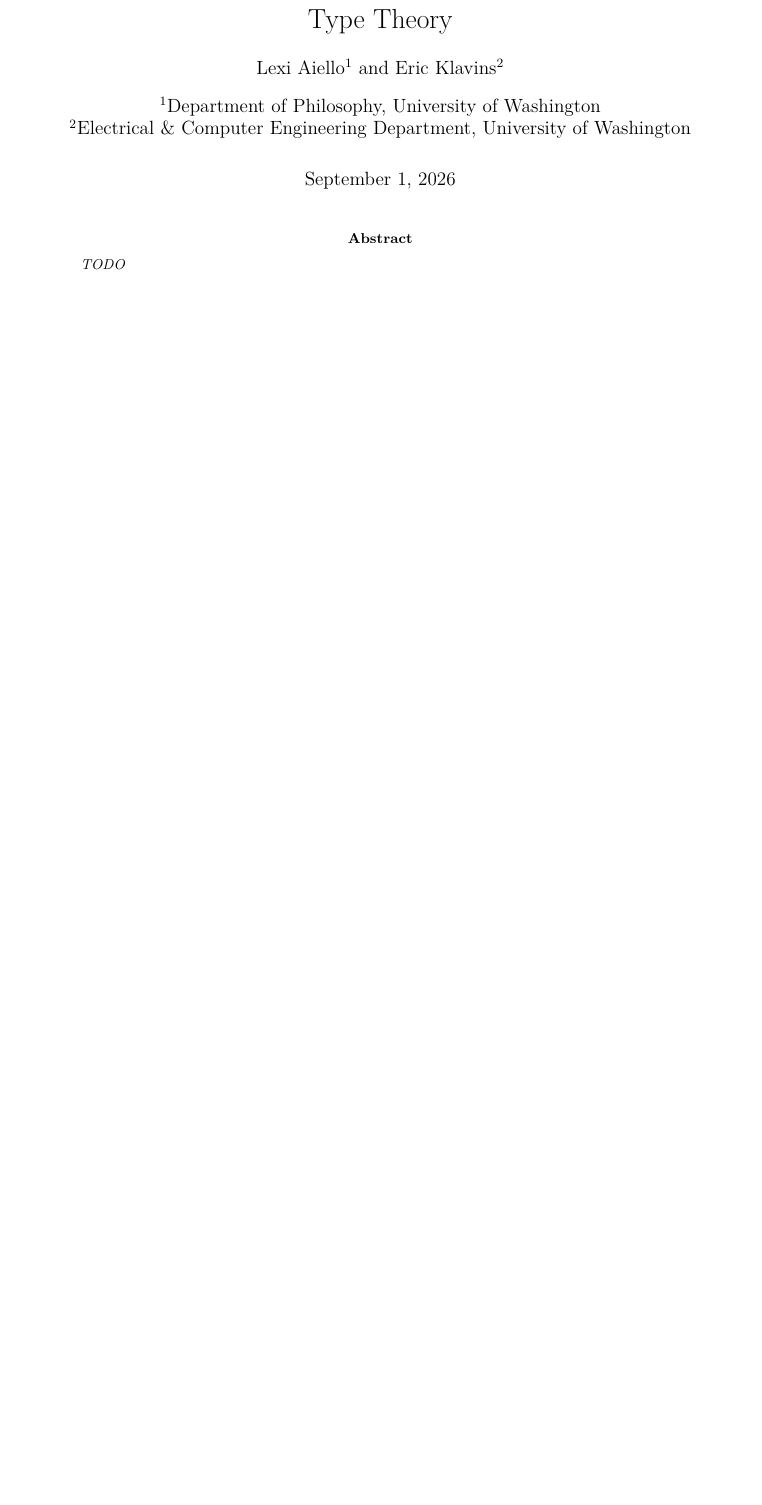
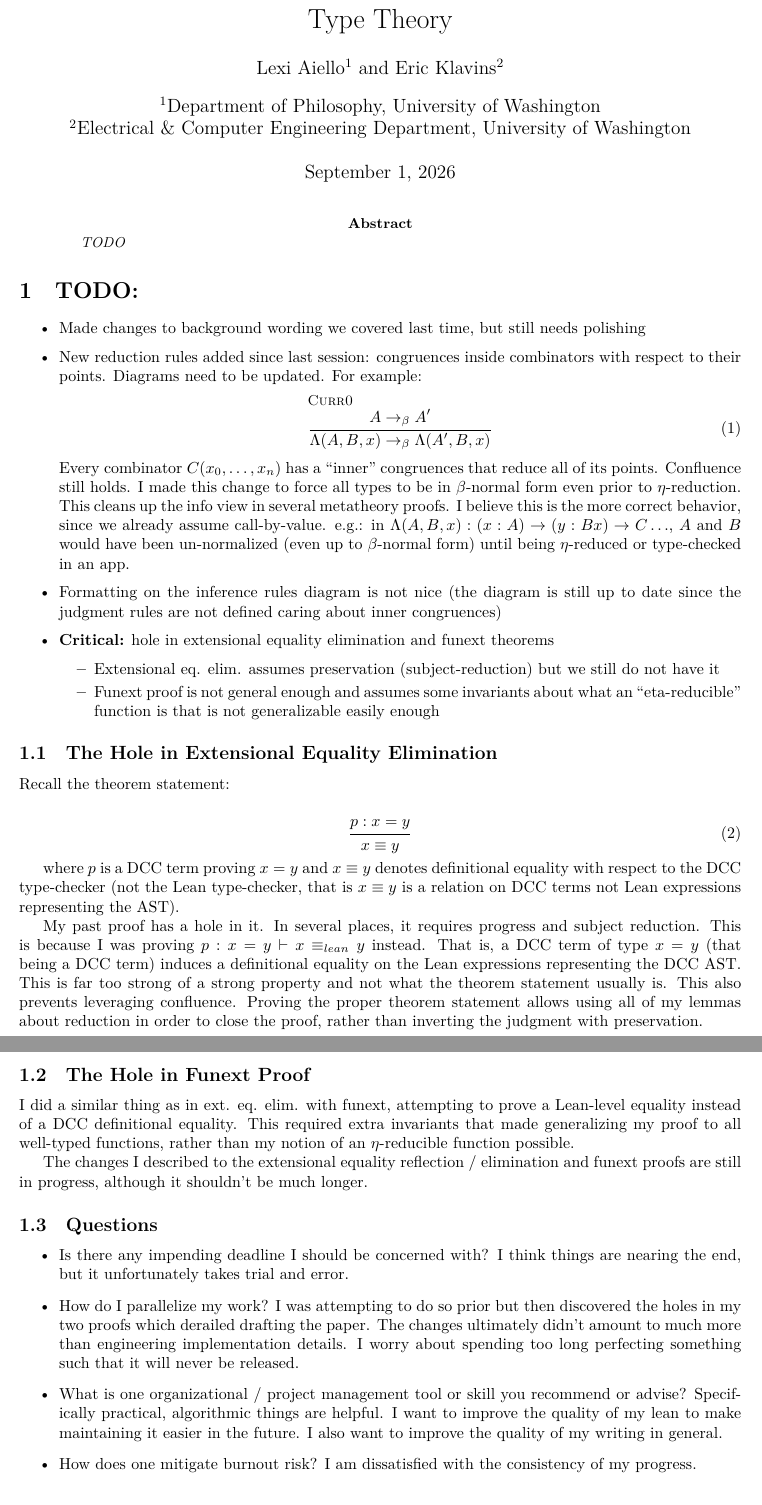
Before and after one commit to lexzaiello/DCC, a LaTeX paper (papers/paper3.tex): part of page 1 of 24 before the commit and two parts of pages 1 and 2 of 25 after it, the two joined at a grey line, cut so that both start at the same text, the shorter picture padded with empty space. Compiled offline with XeLaTeX.

Commit message:
paper notes on recent holes in funext / canon proofs

```diff
--- a/papers/paper3.tex
+++ b/papers/paper3.tex
@@ -127,6 +127,55 @@
 \begin{abstract}
   \textit{TODO}
 \end{abstract}
+
+\section{TODO:}
+
+\begin{itemize}
+  \item Made changes to background wording we covered last time, but still needs polishing
+  \item New reduction rules added since last session: congruences inside combinators with respect to their points. Diagrams need to be updated.
+    For example:
+    \begin{equation}
+      \inferrule[Curr0]
+      {A \barr A'}
+      {\Lambda(A, B, x) \barr \Lambda(A', B, x)}
+    \end{equation}
+    Every combinator \(C(x_0, \ldots, x_n)\) has a ``inner'' congruences that reduce all of its points. Confluence still holds. I made this change to force all types to be in \(\beta\)-normal form even prior to \(\eta\)-reduction. This cleans up the info view in several metatheory proofs. I believe this is the more correct behavior, since we already assume call-by-value. e.g.: in \(\Lambda(A, B, x) : (x : A) \arr (y : B x) \arr C \ldots\), \(A\) and \(B\) would have been un-normalized (even up to \(\beta\)-normal form) until being \(\eta\)-reduced or type-checked in an app.
+  \item Formatting on the inference rules diagram is not nice (the diagram is still up to date since the judgment rules are not defined caring about inner congruences)
+  \item \textbf{Critical:} hole in extensional equality elimination and funext theorems
+    \begin{itemize}
+      \item Extensional eq. elim. assumes preservation (subject-reduction) but we still do not have it
+      \item Funext proof is not general enough and assumes some invariants about what an ``eta-reducible'' function is that is not generalizable easily enough
+    \end{itemize}
+\end{itemize}
+
+\subsection{The Hole in Extensional Equality Elimination}
+
+Recall the theorem statement:
+
+\begin{equation}
+  \inferrule[ ]
+  { p : x = y }
+  { x \equiv y }
+\end{equation}
+
+where \(p\) is a DCC term proving \(x = y\) and \(x \equiv y\) denotes definitional equality with respect to the DCC type-checker (not the Lean type-checker, that is \(x \equiv y\) is a relation on DCC terms not Lean expressions representing the AST).
+
+My past proof has a hole in it. In several places, it requires progress and subject reduction. This is because I was proving \(p : x = y \vdash x \equiv_{lean} y\) instead. That is, a DCC term of type \(x = y\) (that being a DCC term) induces a definitional equality on the Lean expressions representing the DCC AST. This is far too strong of a strong property and not what the theorem statement usually is. This also prevents leveraging confluence. Proving the proper theorem statement allows using all of my lemmas about reduction in order to close the proof, rather than inverting the judgment with preservation.
+
+\subsection{The Hole in Funext Proof}
+
+I did a similar thing as in ext. eq. elim. with funext, attempting to prove a Lean-level equality instead of a DCC definitional equality. This required extra invariants that made generalizing my proof to all well-typed functions, rather than my notion of an \(\eta\)-reducible function possible.
+
+The changes I described to the extensional equality reflection / elimination and funext proofs are still in progress, although it shouldn't be much longer.
+
+\subsection{Questions}
+
+\begin{itemize}
+\item Is there any impending deadline I should be concerned with? I think things are nearing the end, but it unfortunately takes trial and error.
+\item How do I parallelize my work? I was attempting to do so prior but then discovered the holes in my two proofs which derailed drafting the paper. The changes ultimately didn't amount to much more than engineering implementation details. I worry about spending too long perfecting something such that it will never be released.
+\item What is one organizational / project management tool or skill you recommend or advise? Specifically practical, algorithmic things are helpful. I want to improve the quality of my lean to make maintaining it easier in the future. I also want to improve the quality of my writing in general.
+\item How does one mitigate burnout risk? I am dissatisfied with the consistency of my progress.
+\end{itemize}
 
 \section{Introduction}
 
```
